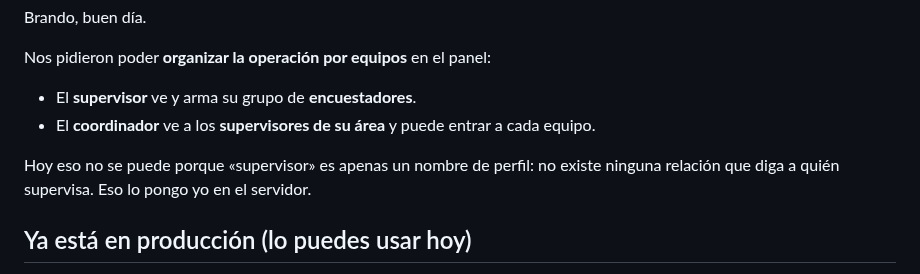
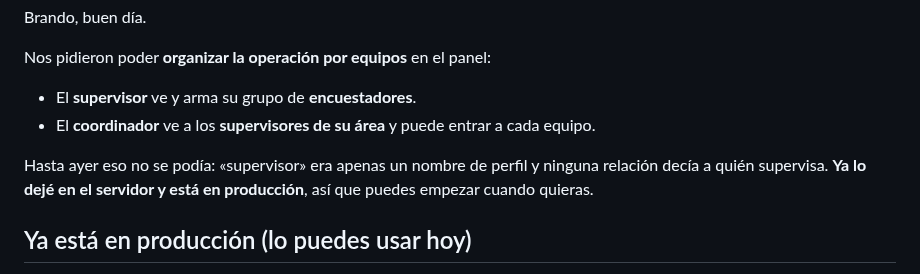
Before and after one commit to alexjut/srni-unidad-victimas, a Markdown page: docs/gestion/mensaje_brando_jerarquia_equipos.md, the part around the change. GitHub-like rendering.

Commit message:
docs(gestion): ajustar el mensaje a Brando, los equipos ya están en producción
Co-Authored-By: Claude Opus 5 (1M context) <noreply@anthropic.com>

```diff
--- a/docs/gestion/mensaje_brando_jerarquia_equipos.md
+++ b/docs/gestion/mensaje_brando_jerarquia_equipos.md
@@ -11,8 +11,9 @@ Nos pidieron poder **organizar la operación por equipos** en el panel:
 - El **supervisor** ve y arma su grupo de **encuestadores**.
 - El **coordinador** ve a los **supervisores de su área** y puede entrar a cada equipo.
 
-Hoy eso no se puede porque «supervisor» es apenas un nombre de perfil: no existe ninguna
-relación que diga a quién supervisa. Eso lo pongo yo en el servidor.
+Hasta ayer eso no se podía: «supervisor» era apenas un nombre de perfil y ninguna
+relación decía a quién supervisa. **Ya lo dejé en el servidor y está en producción**,
+así que puedes empezar cuando quieras.
 
 ## Ya está en producción (lo puedes usar hoy)
 
```
